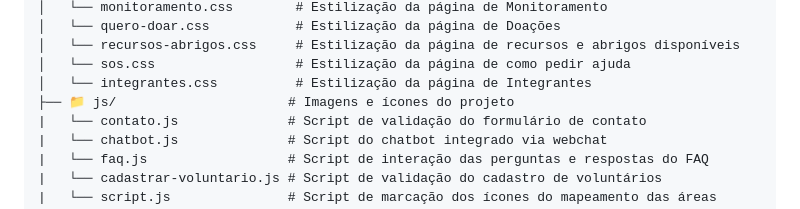
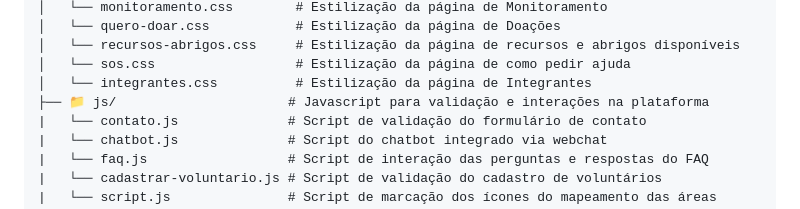
Before and after one commit to global-solution-01/frontend-gs-01, a Markdown page: README.md, the part around the change. GitHub-like rendering.

```diff
--- a/README.md
+++ b/README.md
@@ -45,7 +45,7 @@
 │   └── recursos-abrigos.css     # Estilização da página de recursos e abrigos disponíveis
 │   └── sos.css                  # Estilização da página de como pedir ajuda
 │   └── integrantes.css          # Estilização da página de Integrantes
-├── 📁 js/                      # Imagens e ícones do projeto
+├── 📁 js/                      # Javascript para validação e interações na plataforma
 |   └── contato.js              # Script de validação do formulário de contato
 |   └── chatbot.js              # Script do chatbot integrado via webchat
 |   └── faq.js                  # Script de interação das perguntas e respostas do FAQ
```
